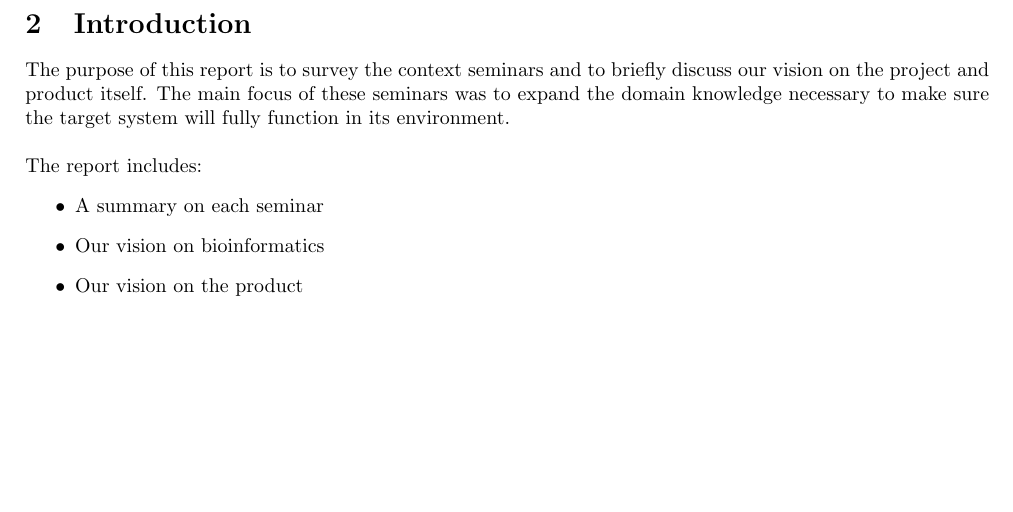
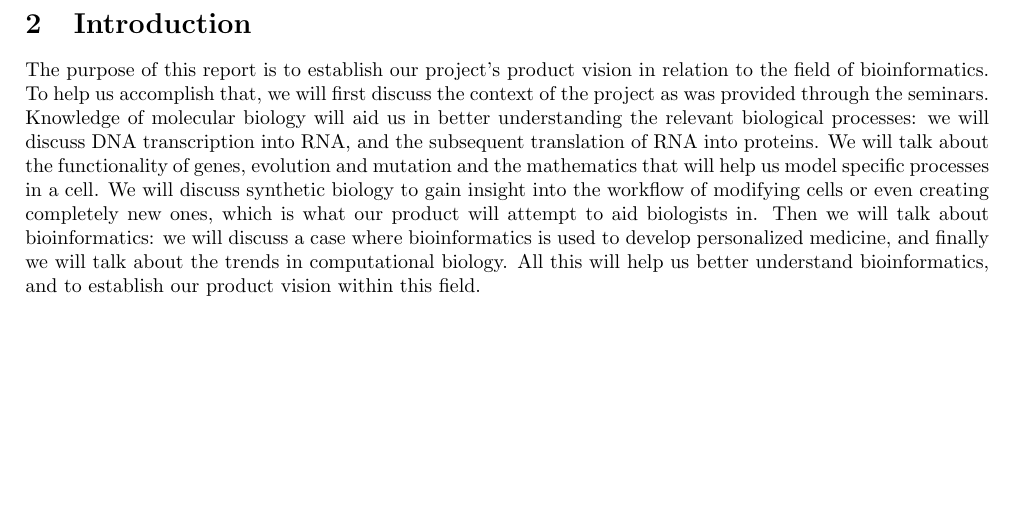
Before and after one commit to programming-life/programming-life-2013, a LaTeX document (docs/deliverables/Context Seminar Report/Context Seminar Report.tex): part of page 4 of 11, cut so that both start at the same text. Compiled offline with pdfLaTeX.

Commit message:
Add introduction to seminar report

```diff
--- a/docs/deliverables/Context Seminar Report/Context Seminar Report.tex
+++ b/docs/deliverables/Context Seminar Report/Context Seminar Report.tex
@@ -38,14 +38,13 @@
 	\clearpage
 
 	\section{Introduction}
-		The purpose of this report is to survey the context seminars and to briefly discuss our vision on the project and product itself. The main focus of these seminars was to expand the domain knowledge necessary to make sure the target system will fully function in its environment.
-		\\\\
-		The report includes:
-		\begin{itemize}
-			\item A summary on each seminar
-			\item Our vision on bioinformatics
-			\item Our vision on the product
-		\end{itemize}
+		The purpose of this report is to establish our project's product vision in relation to the field of bioinformatics.
+		To help us accomplish that, we will first discuss the context of the project as was provided through the seminars.
+		Knowledge of molecular biology will aid us in better understanding the relevant biological processes: we will discuss DNA transcription into RNA, and the subsequent translation of RNA into proteins.
+		We will talk about the functionality of genes, evolution and mutation and the mathematics that will help us model specific processes in a cell.
+		We will discuss synthetic biology to gain insight into the workflow of modifying cells or even creating completely new ones, which is what our product will attempt to aid biologists in.
+		Then we will talk about bioinformatics: we will discuss a case where bioinformatics is used to develop personalized medicine, and finally we will talk about the trends in computational biology.
+		All this will help us better understand bioinformatics, and to establish our product vision within this field.
 
 	\clearpage
 
```
